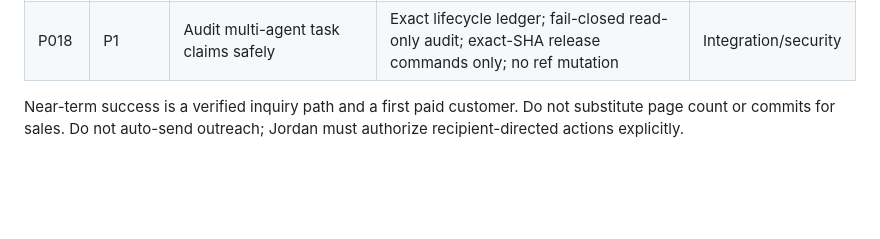
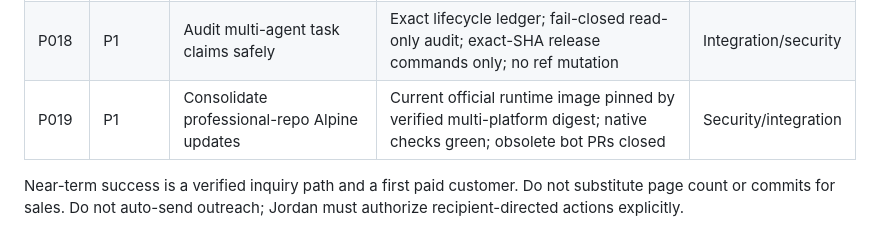
Before and after one commit to jordanistan/illnetwork, a Markdown page: .github/portfolio/ROADMAP.md, the part around one of its changes. Drawn GitHub-style; blank space fills up the shorter version.

Commit message:
docs: add P019 delivery to roadmap

```diff
--- a/.github/portfolio/ROADMAP.md
+++ b/.github/portfolio/ROADMAP.md
@@ -20,6 +20,7 @@ These are tasks and goals, not earned revenue or promised outcomes. Work on one
 | P016 | P0 | Rehearse Pawsfect launch decisions offline | Frozen 11-scenario synthetic fixture; deterministic report; hash-bound offline review; no real prerequisite or action authorization | Operations/QA |
 | P017 | P1 | Refresh supported secret-scanning runtime | Full-SHA Gitleaks v3 / Node 24 pins; green central and native PR checks; no site/product changes | Security/integration |
 | P018 | P1 | Audit multi-agent task claims safely | Exact lifecycle ledger; fail-closed read-only audit; exact-SHA release commands only; no ref mutation | Integration/security |
+| P019 | P1 | Consolidate professional-repo Alpine updates | Current official runtime image pinned by verified multi-platform digest; native checks green; obsolete bot PRs closed | Security/integration |
 
 Near-term success is a verified inquiry path and a first paid customer. Do not substitute page count or commits for sales. Do not auto-send outreach; Jordan must authorize recipient-directed actions explicitly.
 
```
Also changed, not shown: other parts of .github/portfolio/ROADMAP.md (+1 -1 lines).
